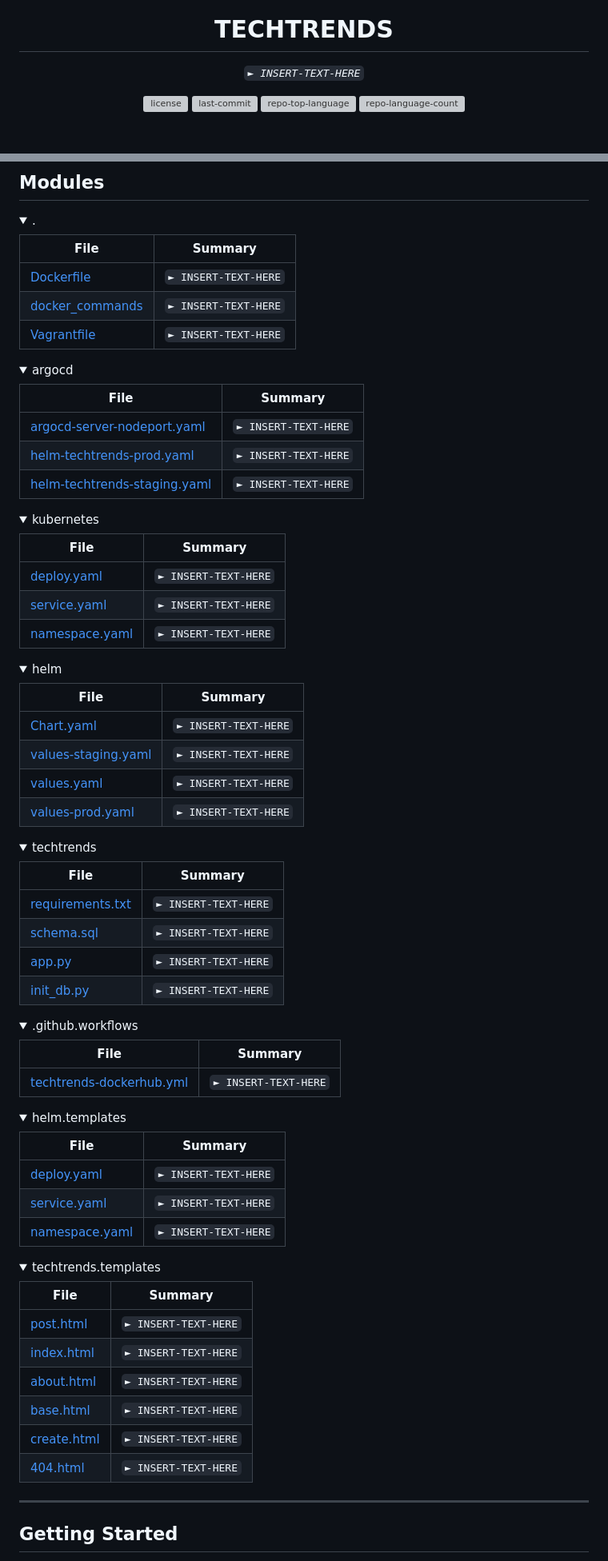
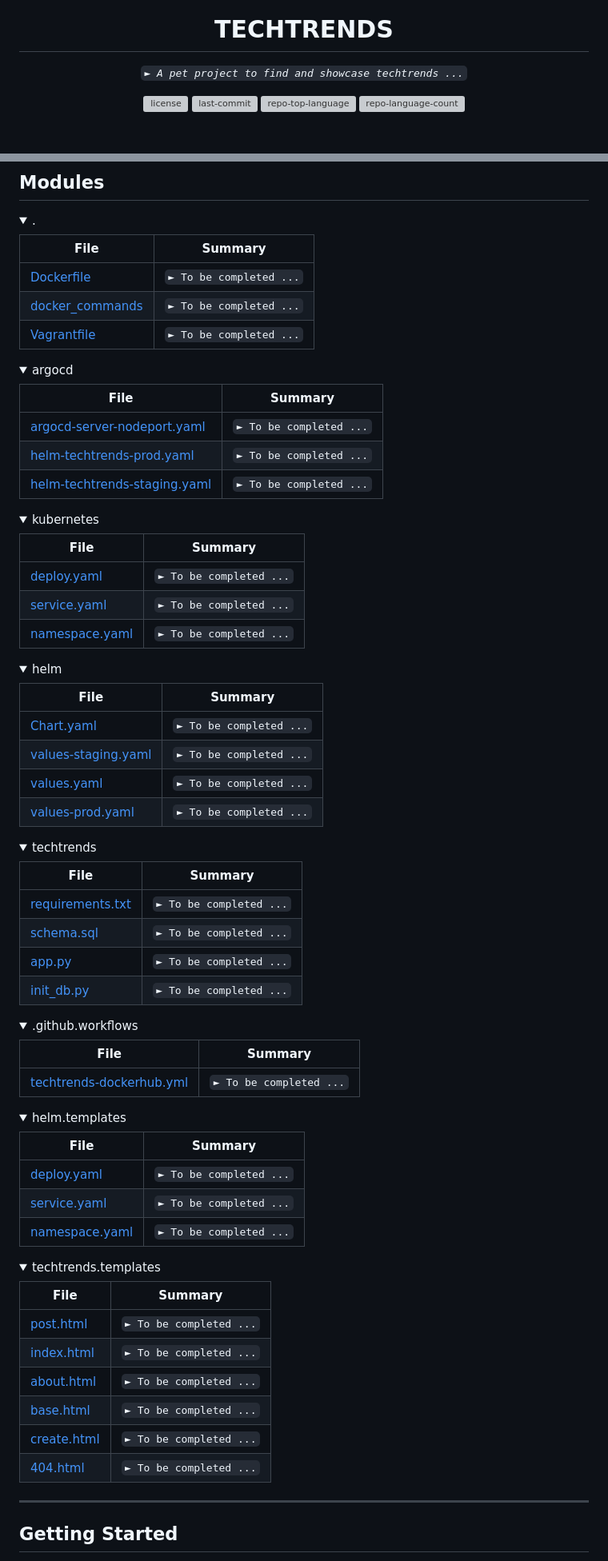
Before and after one commit to syarahmadi/Techtrends, a Markdown page: README.md, 2 parts joined by grey strips. Shown: that part at 80% size. Rendered like a GitHub page; folded sections open; grey boxes are pictures that could not be loaded.

```diff
--- a/README.md
+++ b/README.md
@@ -5,7 +5,7 @@
     <h1 align="center">TECHTRENDS</h1>
 </p>
 <p align="center">
-    <em><code>► INSERT-TEXT-HERE</code></em>
+    <em><code>► A pet project to find and showcase techtrends ...</code></em>
 </p>
 <p align="center">
 	<img src="https://img.shields.io/github/license/syarahmadi/Techtrends?style=default&logo=opensourceinitiative&logoColor=white&color=0080ff" alt="license">
@@ -108,9 +108,9 @@
 
 | File                                                                                    | Summary                         |
 | ---                                                                                     | ---                             |
-| [Dockerfile](https://github.com/syarahmadi/Techtrends/blob/master/Dockerfile)           | <code>► INSERT-TEXT-HERE</code> |
-| [docker_commands](https://github.com/syarahmadi/Techtrends/blob/master/docker_commands) | <code>► INSERT-TEXT-HERE</code> |
-| [Vagrantfile](https://github.com/syarahmadi/Techtrends/blob/master/Vagrantfile)         | <code>► INSERT-TEXT-HERE</code> |
+| [Dockerfile](https://github.com/syarahmadi/Techtrends/blob/master/Dockerfile)           | <code>► To be completed ...</code> |
+| [docker_commands](https://github.com/syarahmadi/Techtrends/blob/master/docker_commands) | <code>► To be completed ...</code> |
+| [Vagrantfile](https://github.com/syarahmadi/Techtrends/blob/master/Vagrantfile)         | <code>► To be completed ...</code> |
 
 </details>
 
@@ -118,9 +118,9 @@
 
 | File                                                                                                                     | Summary                         |
 | ---                                                                                                                      | ---                             |
-| [argocd-server-nodeport.yaml](https://github.com/syarahmadi/Techtrends/blob/master/argocd/argocd-server-nodeport.yaml)   | <code>► INSERT-TEXT-HERE</code> |
-| [helm-techtrends-prod.yaml](https://github.com/syarahmadi/Techtrends/blob/master/argocd/helm-techtrends-prod.yaml)       | <code>► INSERT-TEXT-HERE</code> |
-| [helm-techtrends-staging.yaml](https://github.com/syarahmadi/Techtrends/blob/master/argocd/helm-techtrends-staging.yaml) | <code>► INSERT-TEXT-HERE</code> |
+| [argocd-server-nodeport.yaml](https://github.com/syarahmadi/Techtrends/blob/master/argocd/argocd-server-nodeport.yaml)   | <code>► To be completed ...</code> |
+| [helm-techtrends-prod.yaml](https://github.com/syarahmadi/Techtrends/blob/master/argocd/helm-techtrends-prod.yaml)       | <code>► To be completed ...</code> |
+| [helm-techtrends-staging.yaml](https://github.com/syarahmadi/Techtrends/blob/master/argocd/helm-techtrends-staging.yaml) | <code>► To be completed ...</code> |
 
 </details>
 
@@ -128,9 +128,9 @@
 
 | File                                                                                             | Summary                         |
 | ---                                                                                              | ---                             |
-| [deploy.yaml](https://github.com/syarahmadi/Techtrends/blob/master/kubernetes/deploy.yaml)       | <code>► INSERT-TEXT-HERE</code> |
-| [service.yaml](https://github.com/syarahmadi/Techtrends/blob/master/kubernetes/service.yaml)     | <code>► INSERT-TEXT-HERE</code> |
-| [namespace.yaml](https://github.com/syarahmadi/Techtrends/blob/master/kubernetes/namespace.yaml) | <code>► INSERT-TEXT-HERE</code> |
+| [deploy.yaml](https://github.com/syarahmadi/Techtrends/blob/master/kubernetes/deploy.yaml)       | <code>► To be completed ...</code> |
+| [service.yaml](https://github.com/syarahmadi/Techtrends/blob/master/kubernetes/service.yaml)     | <code>► To be completed ...</code> |
+| [namespace.yaml](https://github.com/syarahmadi/Techtrends/blob/master/kubernetes/namespace.yaml) | <code>► To be completed ...</code> |
 
 </details>
 
@@ -138,10 +138,10 @@
 
 | File                                                                                                 | Summary                         |
 | ---                                                                                                  | ---                             |
-| [Chart.yaml](https://github.com/syarahmadi/Techtrends/blob/master/helm/Chart.yaml)                   | <code>► INSERT-TEXT-HERE</code> |
-| [values-staging.yaml](https://github.com/syarahmadi/Techtrends/blob/master/helm/values-staging.yaml) | <code>► INSERT-TEXT-HERE</code> |
-| [values.yaml](https://github.com/syarahmadi/Techtrends/blob/master/helm/values.yaml)                 | <code>► INSERT-TEXT-HERE</code> |
-| [values-prod.yaml](https://github.com/syarahmadi/Techtrends/blob/master/helm/values-prod.yaml)       | <code>► INSERT-TEXT-HERE</code> |
+| [Chart.yaml](https://github.com/syarahmadi/Techtrends/blob/master/helm/Chart.yaml)                   | <code>► To be completed ...</code> |
+| [values-staging.yaml](https://github.com/syarahmadi/Techtrends/blob/master/helm/values-staging.yaml) | <code>► To be completed ...</code> |
+| [values.yaml](https://github.com/syarahmadi/Techtrends/blob/master/helm/values.yaml)                 | <code>► To be completed ...</code> |
+| [values-prod.yaml](https://github.com/syarahmadi/Techtrends/blob/master/helm/values-prod.yaml)       | <code>► To be completed ...</code> |
 
 </details>
 
@@ -149,10 +149,10 @@
 
 | File                                                                                                 | Summary                         |
 | ---                                                                                                  | ---                             |
-| [requirements.txt](https://github.com/syarahmadi/Techtrends/blob/master/techtrends/requirements.txt) | <code>► INSERT-TEXT-HERE</code> |
-| [schema.sql](https://github.com/syarahmadi/Techtrends/blob/master/techtrends/schema.sql)             | <code>► INSERT-TEXT-HERE</code> |
-| [app.py](https://github.com/syarahmadi/Techtrends/blob/master/techtrends/app.py)                     | <code>► INSERT-TEXT-HERE</code> |
-| [init_db.py](https://github.com/syarahmadi/Techtrends/blob/master/techtrends/init_db.py)             | <code>► INSERT-TEXT-HERE</code> |
+| [requirements.txt](https://github.com/syarahmadi/Techtrends/blob/master/techtrends/requirements.txt) | <code>► To be completed ...</code> |
+| [schema.sql](https://github.com/syarahmadi/Techtrends/blob/master/techtrends/schema.sql)             | <code>► To be completed ...</code> |
+| [app.py](https://github.com/syarahmadi/Techtrends/blob/master/techtrends/app.py)                     | <code>► To be completed ...</code> |
+| [init_db.py](https://github.com/syarahmadi/Techtrends/blob/master/techtrends/init_db.py)             | <code>► To be completed ...</code> |
 
 </details>
 
@@ -160,7 +160,7 @@
 
 | File                                                                                                                        | Summary                         |
 | ---                                                                                                                         | ---                             |
-| [techtrends-dockerhub.yml](https://github.com/syarahmadi/Techtrends/blob/master/.github/workflows/techtrends-dockerhub.yml) | <code>► INSERT-TEXT-HERE</code> |
+| [techtrends-dockerhub.yml](https://github.com/syarahmadi/Techtrends/blob/master/.github/workflows/techtrends-dockerhub.yml) | <code>► To be completed ...</code> |
 
 </details>
 
@@ -168,9 +168,9 @@
 
 | File                                                                                                 | Summary                         |
 | ---                                                                                                  | ---                             |
-| [deploy.yaml](https://github.com/syarahmadi/Techtrends/blob/master/helm/templates/deploy.yaml)       | <code>► INSERT-TEXT-HERE</code> |
-| [service.yaml](https://github.com/syarahmadi/Techtrends/blob/master/helm/templates/service.yaml)     | <code>► INSERT-TEXT-HERE</code> |
-| [namespace.yaml](https://github.com/syarahmadi/Techtrends/blob/master/helm/templates/namespace.yaml) | <code>► INSERT-TEXT-HERE</code> |
+| [deploy.yaml](https://github.com/syarahmadi/Techtrends/blob/master/helm/templates/deploy.yaml)       | <code>► To be completed ...</code> |
+| [service.yaml](https://github.com/syarahmadi/Techtrends/blob/master/helm/templates/service.yaml)     | <code>► To be completed ...</code> |
+| [namespace.yaml](https://github.com/syarahmadi/Techtrends/blob/master/helm/templates/namespace.yaml) | <code>► To be completed ...</code> |
 
 </details>
 
@@ -178,12 +178,12 @@
 
 | File                                                                                                 | Summary                         |
 | ---                                                                                                  | ---                             |
-| [post.html](https://github.com/syarahmadi/Techtrends/blob/master/techtrends/templates/post.html)     | <code>► INSERT-TEXT-HERE</code> |
-| [index.html](https://github.com/syarahmadi/Techtrends/blob/master/techtrends/templates/index.html)   | <code>► INSERT-TEXT-HERE</code> |
-| [about.html](https://github.com/syarahmadi/Techtrends/blob/master/techtrends/templates/about.html)   | <code>► INSERT-TEXT-HERE</code> |
-| [base.html](https://github.com/syarahmadi/Techtrends/blob/master/techtrends/templates/base.html)     | <code>► INSERT-TEXT-HERE</code> |
-| [create.html](https://github.com/syarahmadi/Techtrends/blob/master/techtrends/templates/create.html) | <code>► INSERT-TEXT-HERE</code> |
-| [404.html](https://github.com/syarahmadi/Techtrends/blob/master/techtrends/templates/404.html)       | <code>► INSERT-TEXT-HERE</code> |
+| [post.html](https://github.com/syarahmadi/Techtrends/blob/master/techtrends/templates/post.html)     | <code>► To be completed ...</code> |
+| [index.html](https://github.com/syarahmadi/Techtrends/blob/master/techtrends/templates/index.html)   | <code>► To be completed ...</code> |
+| [about.html](https://github.com/syarahmadi/Techtrends/blob/master/techtrends/templates/about.html)   | <code>► To be completed ...</code> |
+| [base.html](https://github.com/syarahmadi/Techtrends/blob/master/techtrends/templates/base.html)     | <code>► To be completed ...</code> |
+| [create.html](https://github.com/syarahmadi/Techtrends/blob/master/techtrends/templates/create.html) | <code>► To be completed ...</code> |
+| [404.html](https://github.com/syarahmadi/Techtrends/blob/master/techtrends/templates/404.html)       | <code>► To be completed ...</code> |
 
 </details>
 
```
Also changed, not shown: other parts of README.md (+2 -2 lines).
